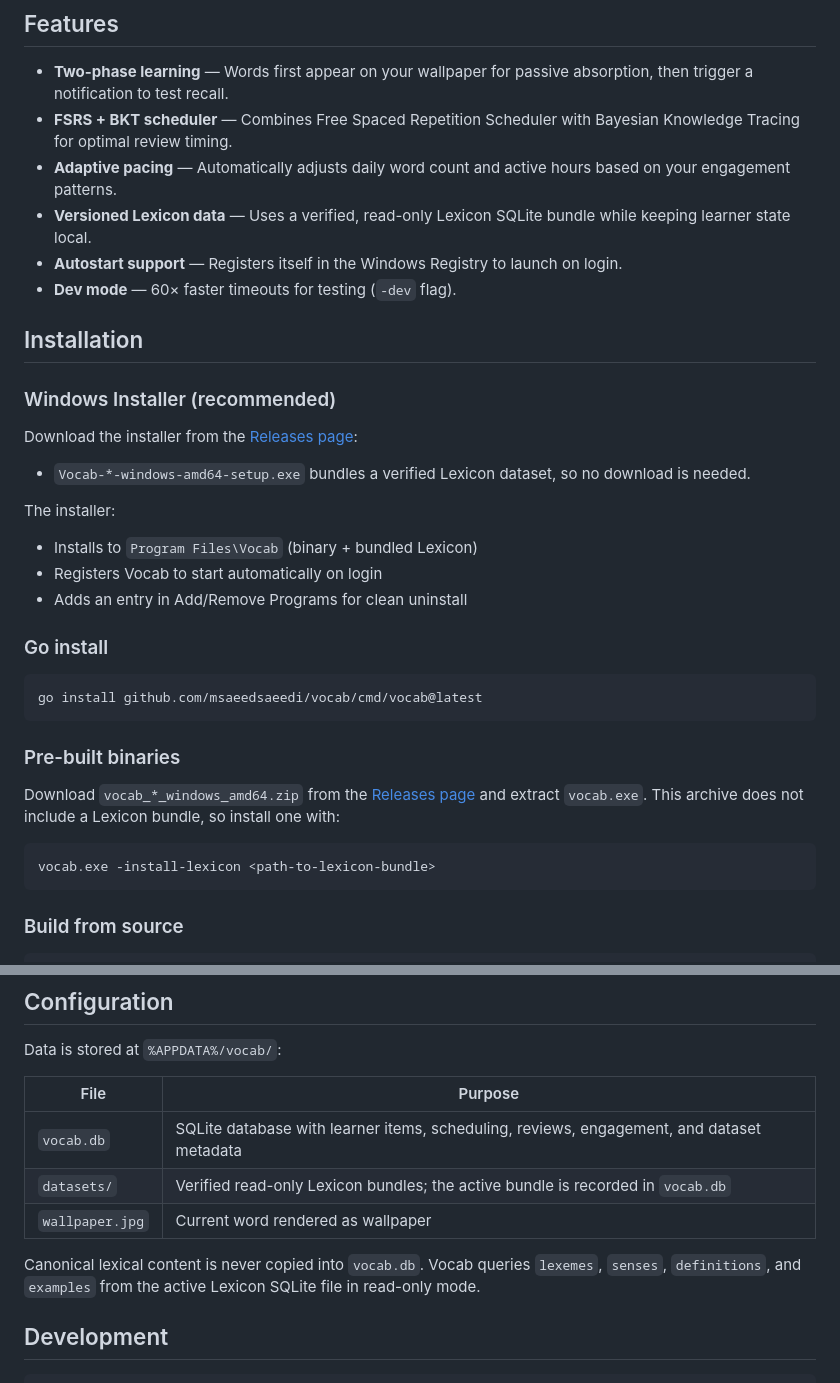
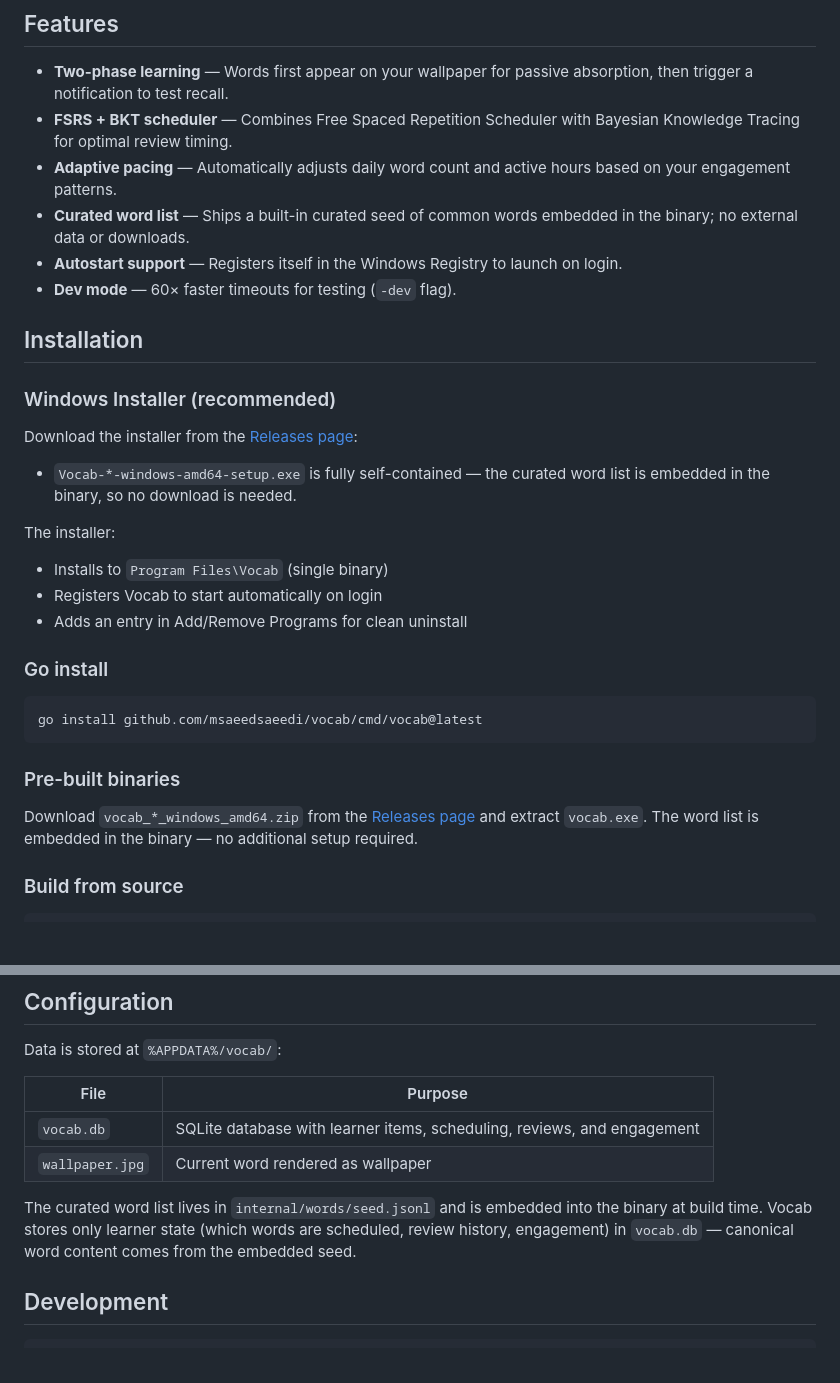
Before and after one commit to msaeedsaeedi/vocab, a Markdown page: README.md, 2 parts joined by grey strips. GitHub-like rendering; blank space fills up the shorter version.

Commit message:
docs: update README for standalone curated seed release
Removes all references to the Lexicon bundle, -install-lexicon flag,
and datasets directory now that the word list is embedded in the binary.

````diff
--- a/README.md
+++ b/README.md
@@ -23,7 +23,7 @@ Vocab is a Windows desktop daemon that helps you learn vocabulary through a two-
 - **Two-phase learning** — Words first appear on your wallpaper for passive absorption, then trigger a notification to test recall.
 - **FSRS + BKT scheduler** — Combines Free Spaced Repetition Scheduler with Bayesian Knowledge Tracing for optimal review timing.
 - **Adaptive pacing** — Automatically adjusts daily word count and active hours based on your engagement patterns.
-- **Versioned Lexicon data** — Uses a verified, read-only Lexicon SQLite bundle while keeping learner state local.
+- **Curated word list** — Ships a built-in curated seed of common words embedded in the binary; no external data or downloads.
 - **Autostart support** — Registers itself in the Windows Registry to launch on login.
 - **Dev mode** — 60× faster timeouts for testing (`-dev` flag).
 
@@ -33,11 +33,11 @@ Vocab is a Windows desktop daemon that helps you learn vocabulary through a two-
 
 Download the installer from the [Releases page](https://github.com/msaeedsaeedi/vocab/releases):
 
-- `Vocab-*-windows-amd64-setup.exe` bundles a verified Lexicon dataset, so no download is needed.
+- `Vocab-*-windows-amd64-setup.exe` is fully self-contained — the curated word list is embedded in the binary, so no download is needed.
 
 The installer:
 
-- Installs to `Program Files\Vocab` (binary + bundled Lexicon)
+- Installs to `Program Files\Vocab` (single binary)
 - Registers Vocab to start automatically on login
 - Adds an entry in Add/Remove Programs for clean uninstall
 
@@ -49,11 +49,7 @@ go install github.com/msaeedsaeedi/vocab/cmd/vocab@latest
 
 ### Pre-built binaries
 
-Download `vocab_*_windows_amd64.zip` from the [Releases page](https://github.com/msaeedsaeedi/vocab/releases) and extract `vocab.exe`. This archive does not include a Lexicon bundle, so install one with:
-
-```powershell
-vocab.exe -install-lexicon <path-to-lexicon-bundle>
-```
+Download `vocab_*_windows_amd64.zip` from the [Releases page](https://github.com/msaeedsaeedi/vocab/releases) and extract `vocab.exe`. The word list is embedded in the binary — no additional setup required.
 
 ### Build from source
 
@@ -129,11 +124,10 @@ Data is stored at `%APPDATA%/vocab/`:
 
 | File | Purpose |
 |------|---------|
-| `vocab.db` | SQLite database with learner items, scheduling, reviews, engagement, and dataset metadata |
-| `datasets/` | Verified read-only Lexicon bundles; the active bundle is recorded in `vocab.db` |
+| `vocab.db` | SQLite database with learner items, scheduling, reviews, and engagement |
 | `wallpaper.jpg` | Current word rendered as wallpaper |
 
-Canonical lexical content is never copied into `vocab.db`. Vocab queries `lexemes`, `senses`, `definitions`, and `examples` from the active Lexicon SQLite file in read-only mode.
+The curated word list lives in `internal/words/seed.jsonl` and is embedded into the binary at build time. Vocab stores only learner state (which words are scheduled, review history, engagement) in `vocab.db` — canonical word content comes from the embedded seed.
 
 ## Development
 
````
Also changed, not shown: other parts of README.md (+1 -2 lines).
